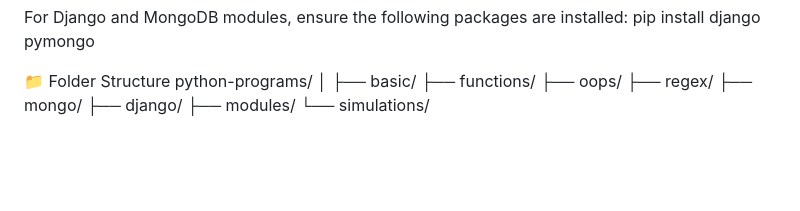
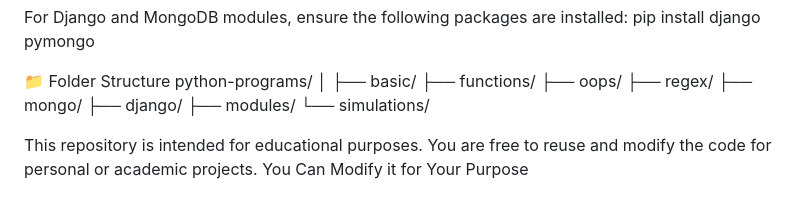
Before and after one commit to khadkeyashc/python-Programming, a Markdown page: README.md, the part around the change. Rendered like a GitHub page; blank space fills up the shorter version.

```diff
--- a/README.md
+++ b/README.md
@@ -128,3 +128,6 @@ python-programs/
 ├── django/
 ├── modules/
 └── simulations/
+
+This repository is intended for educational purposes. You are free to reuse and modify the code for personal or academic projects.
+You Can Modify it for Your Purpose
```
